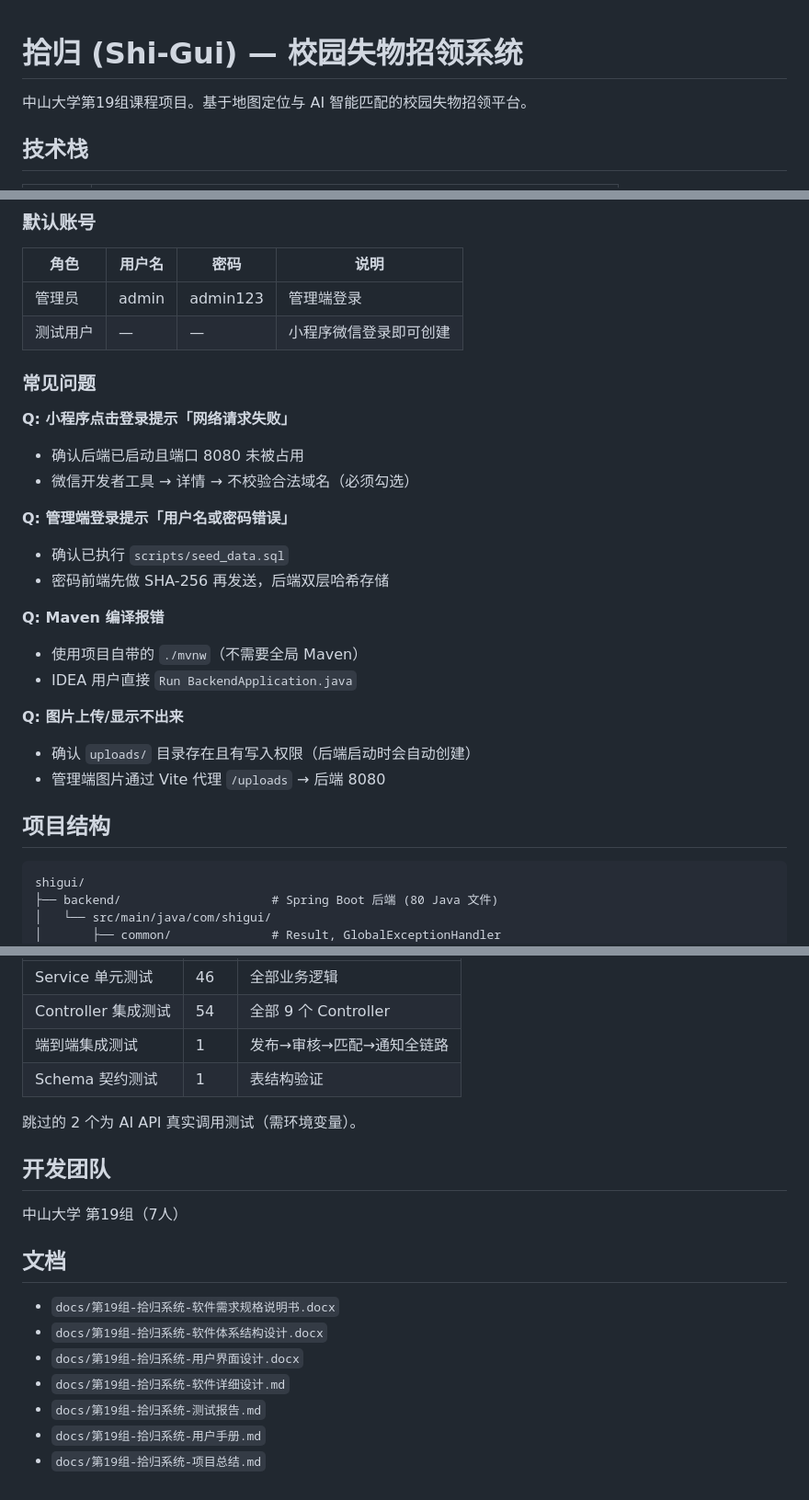
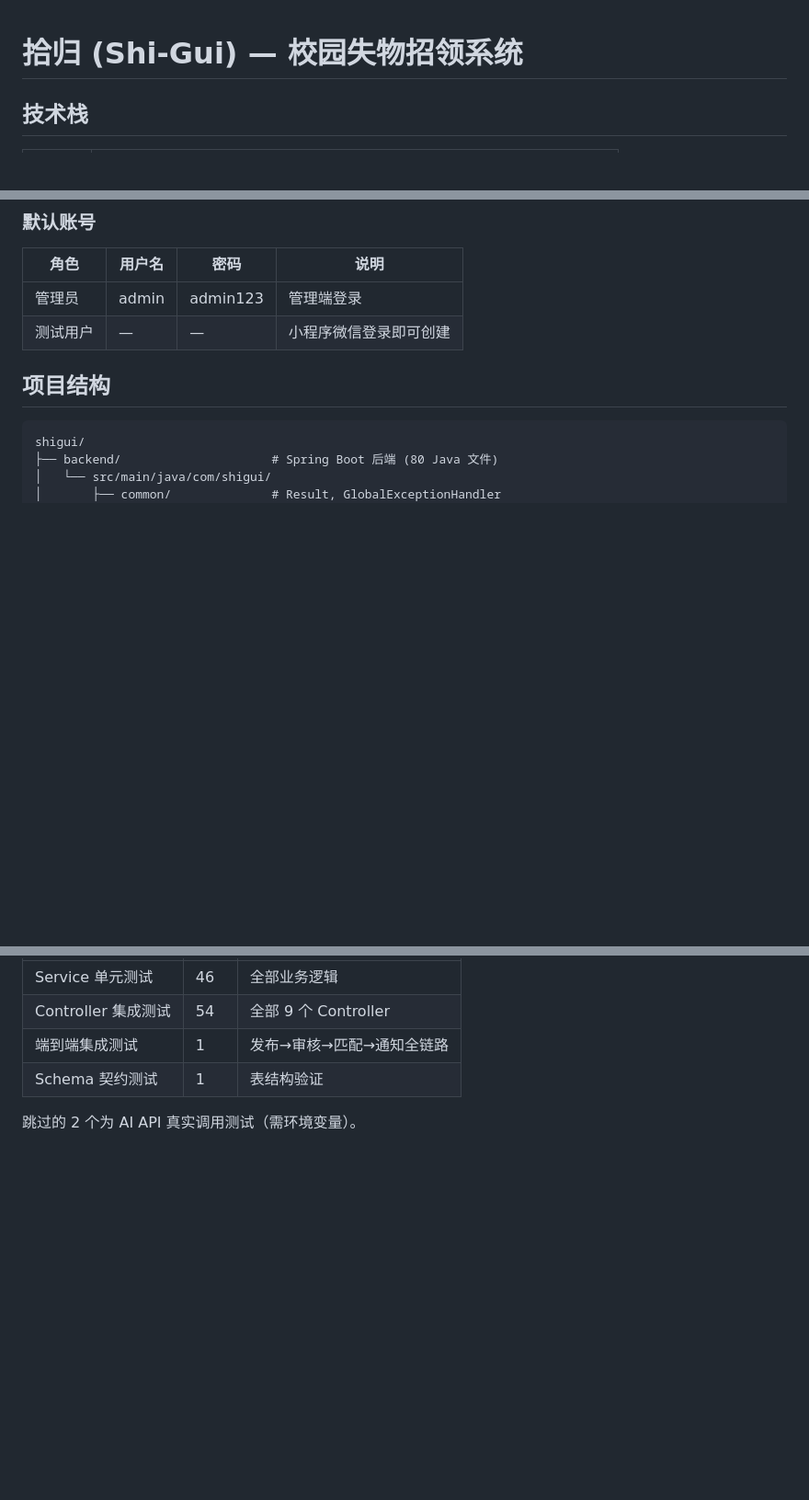
Before and after one commit to YuYe-YUE/shigui, a Markdown page: README.md, 3 parts joined by grey strips. Shown at 92% size. GitHub-like rendering; blank space fills up the shorter version.

Commit message:
更新 shturl.cc

```diff
--- a/README.md
+++ b/README.md
@@ -1,6 +1,4 @@
 # 拾归 (Shi-Gui) — 校园失物招领系统
-
-中山大学第19组课程项目。基于地图定位与 AI 智能匹配的校园失物招领平台。
 
 ## 技术栈
 
@@ -155,23 +153,6 @@ cd backend
 | 管理员 | admin | admin123 | 管理端登录 |
 | 测试用户 | — | — | 小程序微信登录即可创建 |
 
-### 常见问题
-
-**Q: 小程序点击登录提示「网络请求失败」**
-- 确认后端已启动且端口 8080 未被占用
-- 微信开发者工具 → 详情 → 不校验合法域名（必须勾选）
-
-**Q: 管理端登录提示「用户名或密码错误」**
-- 确认已执行 `scripts/seed_data.sql`
-- 密码前端先做 SHA-256 再发送，后端双层哈希存储
-
-**Q: Maven 编译报错**
-- 使用项目自带的 `./mvnw`（不需要全局 Maven）
-- IDEA 用户直接 `Run BackendApplication.java`
-
-**Q: 图片上传/显示不出来**
-- 确认 `uploads/` 目录存在且有写入权限（后端启动时会自动创建）
-- 管理端图片通过 Vite 代理 `/uploads` → 后端 8080
 
 ## 项目结构
 
@@ -206,17 +187,3 @@ Tests run: 112, Failures: 0, Errors: 0, Skipped: 2
 | Schema 契约测试 | 1 | 表结构验证 |
 
 跳过的 2 个为 AI API 真实调用测试（需环境变量）。
-
-## 开发团队
-
-中山大学 第19组（7人）
-
-## 文档
-
-- `docs/第19组-拾归系统-软件需求规格说明书.docx`
-- `docs/第19组-拾归系统-软件体系结构设计.docx`
-- `docs/第19组-拾归系统-用户界面设计.docx`
-- `docs/第19组-拾归系统-软件详细设计.md`
-- `docs/第19组-拾归系统-测试报告.md`
-- `docs/第19组-拾归系统-用户手册.md`
-- `docs/第19组-拾归系统-项目总结.md`
```
